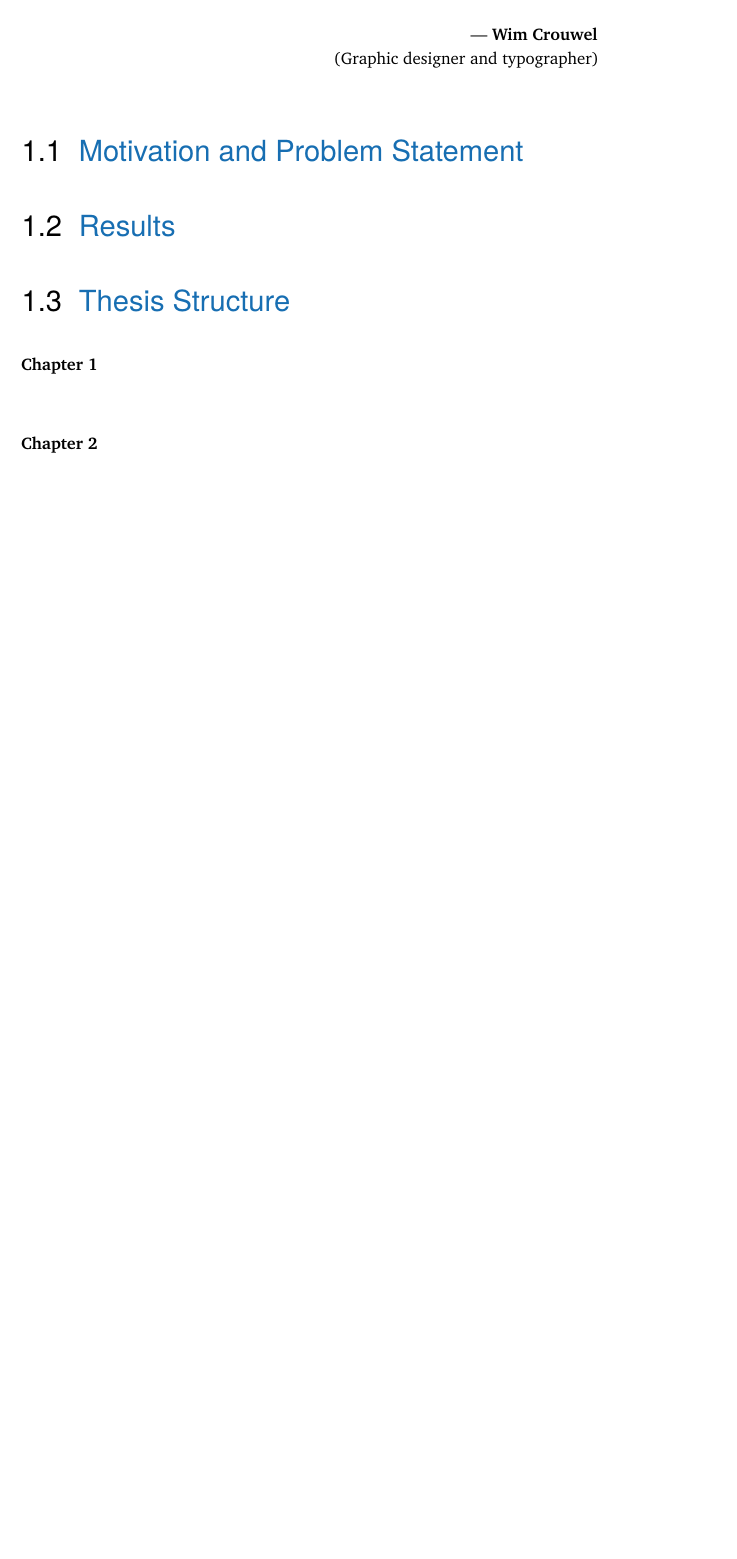
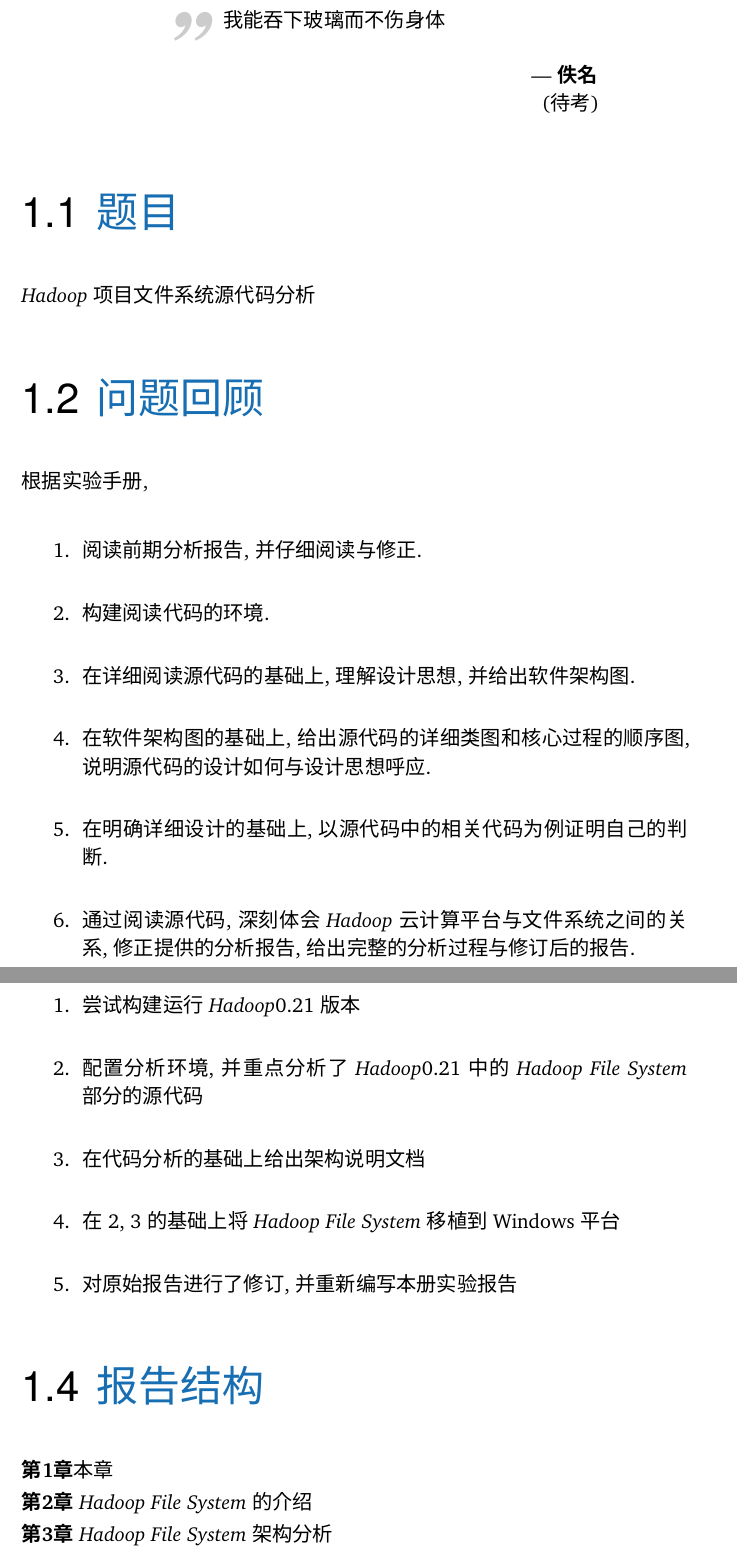
Before and after one commit to francisfsjiang/Diving-Into-HFS, a LaTeX thesis (report.tex, which reads content/chapter-hfs-intro.tex, content/chapter-hfs.tex, content/chapter-introduction.tex): part of page 9 of 22 before the commit and two parts of pages 6 and 7 of 16 after it, the two joined at a grey line, cut at the place of the change, the shorter picture padded with empty space. Compiled offline with XeLaTeX; a missing font is replaced by an installed copy or a similar font.

Commit message:
正式开始写文档

```diff
--- /dev/null
+++ b/content/chapter-hfs-intro.tex
@@ -0,0 +1 @@
+\chapter{\HadoopFS 综述}
@@ -0,0 +22,3 @@
+而抽象文件系统,
+负责屏蔽不同的具体文件系统之间的差异(如命名管理, 权限控制等),
+向上提供完全统一的文件操纵接口. 这个最高的抽象层, 就是HFS和VFS所处的位置.
--- a/content/chapter-hfs.tex
+++ b/content/chapter-hfs.tex
@@ -1 +0,0 @@
-\chapter{\HadoopFS 综述}
--- a/content/chapter-introduction.tex
+++ b/content/chapter-introduction.tex
@@ -1,19 +1,43 @@
+% !TEX root = ../report.tex
 \chapter{综述}
-\label{sec:intro}
+\label{ch:intro}
 
-\cleanchapterquote{You can’t do better design with a computer, but you can speed up your work enormously.}{Wim Crouwel}{(Graphic designer and typographer)}
+\cleanchapterquote{我能吞下玻璃而不伤身体}{佚名}{(待考)}
 
-\section{Motivation and Problem Statement}
-\label{sec:intro:motivation}
+\section{题目}
 
+\Hadoop 项目文件系统源代码分析
 
-\section{Results}
-\label{sec:intro:results}
+\section{问题回顾}
+\label{sec:intro:review}
 
+根据实验手册,
 
-\section{Thesis Structure}
+\begin{enumerate}
+    \item 阅读前期分析报告, 并仔细阅读与修正.
+    \item 构建阅读代码的环境.
+    \item 在详细阅读源代码的基础上, 理解设计思想, 并给出软件架构图.
+    \item 在软件架构图的基础上, 给出源代码的详细类图和核心过程的顺序图,
+          说明源代码的设计如何与设计思想呼应.
+    \item 在明确详细设计的基础上, 以源代码中的相关代码为例证明自己的判断.
+    \item 通过阅读源代码, 深刻体会\Hadoop 云计算平台与文件系统之间的关系,
+          修正提供的分析报告, 给出完整的分析过程与修订后的报告.
+\end{enumerate}
+
+\section{我们的工作}
+\label{sec:intro:result}
+
+\begin{enumerate}
+    \item 尝试构建运行\Hadoop 0.21版本
+    \item 配置分析环境, 并重点分析了\Hadoop 0.21中的\HadoopFS 部分的源代码
+    \item 在代码分析的基础上给出架构说明文档
+    \item 在2, 3的基础上将\HadoopFS 移植到Windows平台
+    \item 对原始报告进行了修订, 并重新编写本册实验报告
+\end{enumerate}
+
+\section{报告结构}
 \label{sec:intro:structure}
 
-\textbf{Chapter \ref{sec:intro}} \\[0.2em]
-
-\textbf{Chapter \ref{sec:hfs}} \\[0.2em]
+\XeStructure{ch:intro}{本章}
+\XeStructure{ch:hfs-intro}{\HadoopFS 的介绍}
+\XeStructure{ch:hfs}{\HadoopFS 架构分析}
--- a/report.tex
+++ b/report.tex
@@ -3,11 +3,11 @@
 % **************************************************
 \documentclass[%
 	paper=A4,					% paper size --> A4 is default in Germany
-	twoside=true,				% onesite or twoside printing
+	twoside=false,				% onesite or twoside printing
 	openright,					% doublepage cleaning ends up right side
 	parskip=full,				% spacing value / method for paragraphs
 	chapterprefix=true,			% prefix for chapter marks
-	11pt,						% font size
+	14pt,						% font size
 	headings=normal,			% size of headings
 	bibliography=totoc,			% include bib in toc
 	listof=totoc,				% include listof entries in toc
--- a/xetool.sty
+++ b/xetool.sty
@@ -10,3 +10,6 @@
 		{\Large #2} {\Large #3} \\[-1mm]
 	\end{minipage}}
 \newenvironment{SAAuthors}{}{\\[1cm]}
+
+\newcommand{\XeRfChapter}[1]{第\ref{#1}章}
+\newcommand{\XeStructure}[2]{\textbf{\XeRfChapter{#1}} #2 \\[0.2em]}
```
Also changed, not shown: content/chapter-hfs-arch.tex (deleted, +0 -2 lines), content/chapter-src-env.tex (+1 -1 lines), content/chapter-transplant.tex (added, +2 -0 lines), content/chapter-hfs-intro.tex (20 more changed lines), content/chapter-hfs.tex (25 more changed lines), report.tex (3 more changed lines).
